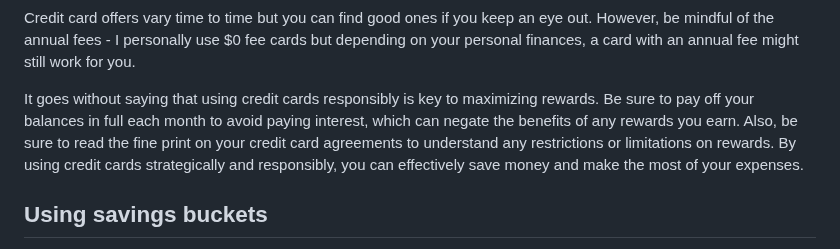
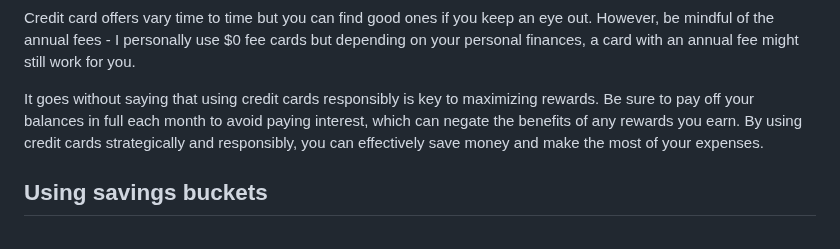
Before and after one commit to kwickramasekara/blog, a Markdown page: src/posts/handling-day-to-day-expenses-strategically.md, the part around the change. Rendered like a GitHub page.

Commit message:
Update Blog “handling-day-to-day-expenses-strategically” (#20)
Automatically generated. Merged on Netlify CMS.

```diff
--- a/src/posts/handling-day-to-day-expenses-strategically.md
+++ b/src/posts/handling-day-to-day-expenses-strategically.md
@@ -22,7 +22,7 @@ Another strategy is to rotate credit card usage based on the current rewards off
 
 Credit card offers vary time to time but you can find good ones if you keep an eye out. However, be mindful of the annual fees - I personally use $0 fee cards but depending on your personal finances, a card with an annual fee might still work for you.
 
-It goes without saying that using credit cards responsibly is key to maximizing rewards. Be sure to pay off your balances in full each month to avoid paying interest, which can negate the benefits of any rewards you earn. Also, be sure to read the fine print on your credit card agreements to understand any restrictions or limitations on rewards. By using credit cards strategically and responsibly, you can effectively save money and make the most of your expenses.
+It goes without saying that using credit cards responsibly is key to maximizing rewards. Be sure to pay off your balances in full each month to avoid paying interest, which can negate the benefits of any rewards you earn. By using credit cards strategically and responsibly, you can effectively save money and make the most of your expenses.
 
 ## Using savings buckets
 
```
